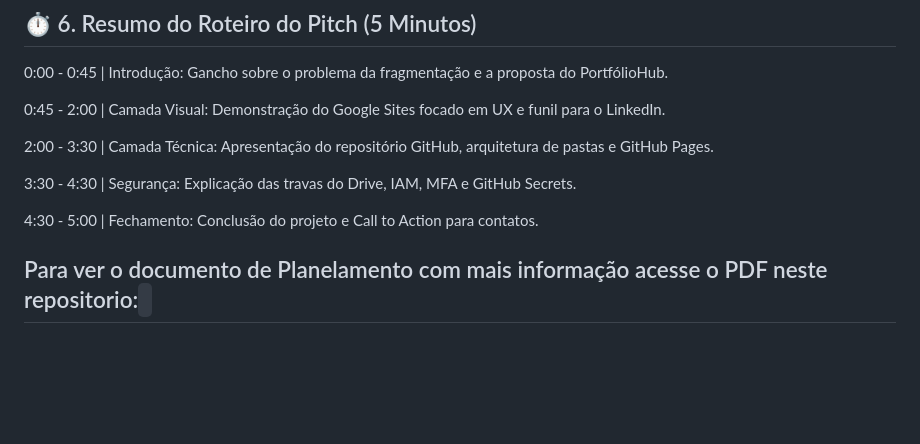
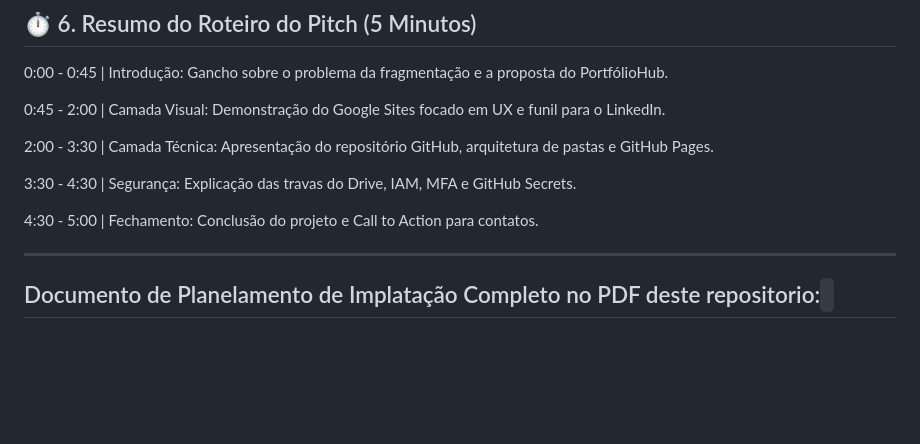
Before and after one commit to danilo-andrade-tech/github-page, a Markdown page: README.md, the part around the change. GitHub-like rendering.

```diff
--- a/README.md
+++ b/README.md
@@ -85,8 +85,9 @@ Janela Anônima: Verificação de permissões públicas para garantir que nenhum
 
 4:30 - 5:00 | Fechamento: Conclusão do projeto e Call to Action para contatos.
 
-Para ver o documento de Planelamento com mais informação acesse o PDF neste repositorio: <code></code>
 ---
+
+## Documento de Planelamento de Implatação Completo no PDF deste repositorio: <code></code>
 <br><br><br><br><br>
 <a href="https://www.linkedin.com/in/danilo-andrade-b4a523258">
   <img src="https://imgs.search.brave.com/uIVOEoybk0hTmltyke8eQLu4sfCXb9H_yWhfrB96iOM/rs:fit:500:0:1:0/g:ce/aHR0cHM6Ly93d3cu/ZnJlZXBuZ2xvZ29z/LmNvbS91cGxvYWRz/L2xpbmtlZGluLWxv/Z28tdHJhbnNwYXJl/bnQtcGljdHVyZS0z/MS5wbmc" align="center" heigth="40" width="50">
```
